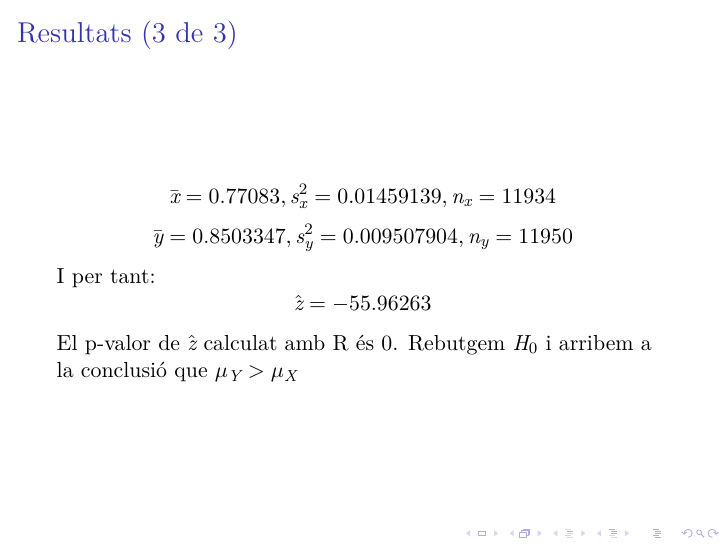
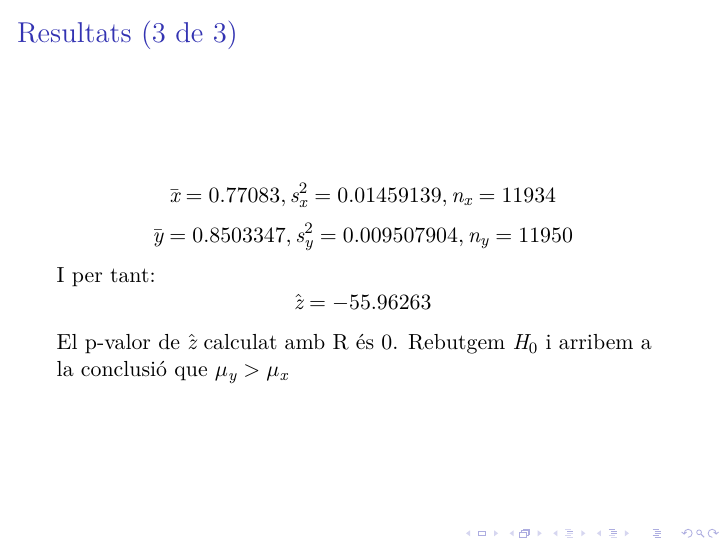
Before and after one commit to jmigual/FIB-PE, LaTeX slides (Latex/Presentacio.tex): page 7 of 8. Compiled offline with XeLaTeX.

Commit message:
detalls de la presentacio

```diff
--- a/Latex/Presentacio.tex
+++ b/Latex/Presentacio.tex
@@ -98,7 +98,7 @@
     $$\bar{y} = 0.8503347, s^2_y = 0.009507904, n_y = 11950$$
     I per tant:
     $$\hat{z} = -55.96263$$
-    El p-valor de $\hat{z}$ calculat amb R és 0. Rebutgem $H_0$ i arribem a la conclusió que $\mu_Y > \mu_X$
+    El p-valor de $\hat{z}$ calculat amb R és 0. Rebutgem $H_0$ i arribem a la conclusió que $\mu_y > \mu_x$
   \end{frame}
 
   \begin{frame}{Discussió}
```
Also changed, not shown: Latex/Presentacio.pdf.
